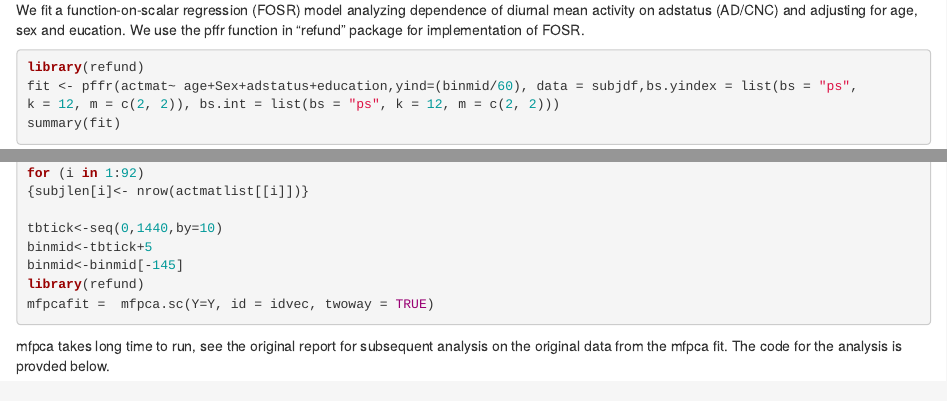
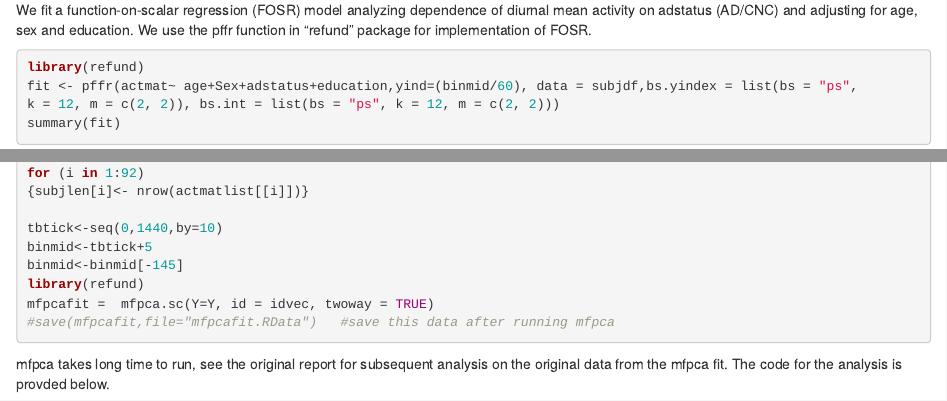
Before and after one commit to rahulfrodo/Actigraphy-Analysis, an R Markdown document (Diurnal_Analysis_toy_ref.Rmd): the page in a window 1100 px wide, from 16220 px down, and a second part further down, joined at a grey line. The pictures show the output file Diurnal_Analysis_toy_ref.html that the author committed with the source, opened offline.

Commit message:
Add files via upload

````diff
--- a/Diurnal_Analysis_toy_ref.Rmd
+++ b/Diurnal_Analysis_toy_ref.Rmd
@@ -379,7 +379,7 @@ legend('topleft',c("AD ","control") ,
        lty=c(2,1), col=c("red", "blue"), bty='n', cex=.75)
 ```
 
-We fit a function-on-scalar regression (FOSR) model analyzing dependence of diurnal mean activity on adstatus (AD/CNC) and adjusting for age, sex and eucation. We use the pffr function in "refund" package for implementation of FOSR.
+We fit a function-on-scalar regression (FOSR) model analyzing dependence of diurnal mean activity on adstatus (AD/CNC) and adjusting for age, sex and education. We use the pffr function in "refund" package for implementation of FOSR.
 
 ```{r, tidy = FALSE,message=FALSE,warning=FALSE}
 library(refund)
@@ -908,6 +908,7 @@ binmid<-tbtick+5
 binmid<-binmid[-145]
 library(refund)
 mfpcafit =  mfpca.sc(Y=Y, id = idvec, twoway = TRUE)
+#save(mfpcafit,file="mfpcafit.RData")   #save this data after running mfpca
 ```
 
 mfpca takes long time to run, see the original report for subsequent analysis on the original data from the mfpca fit. The code for the analysis is provded below.
````
Also changed, not shown: Diurnal_Analysis_toy_ref.html.
